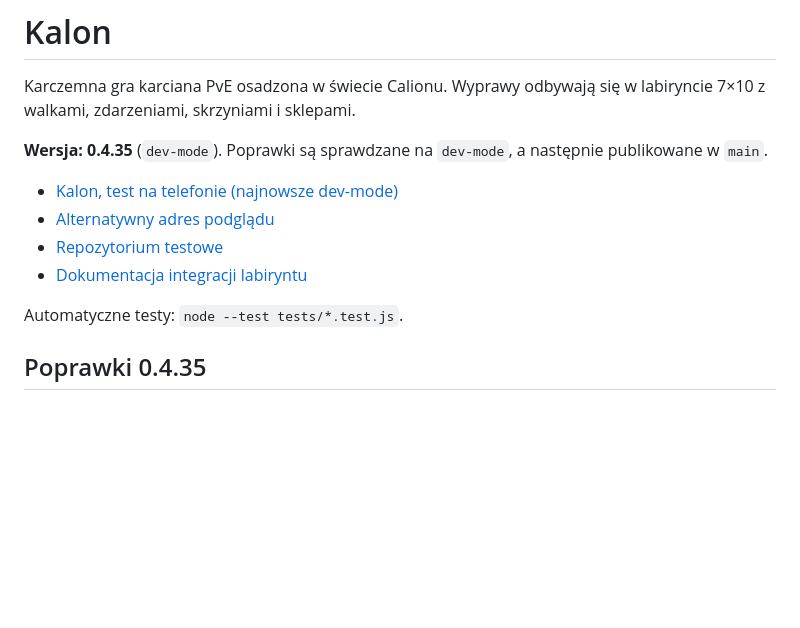
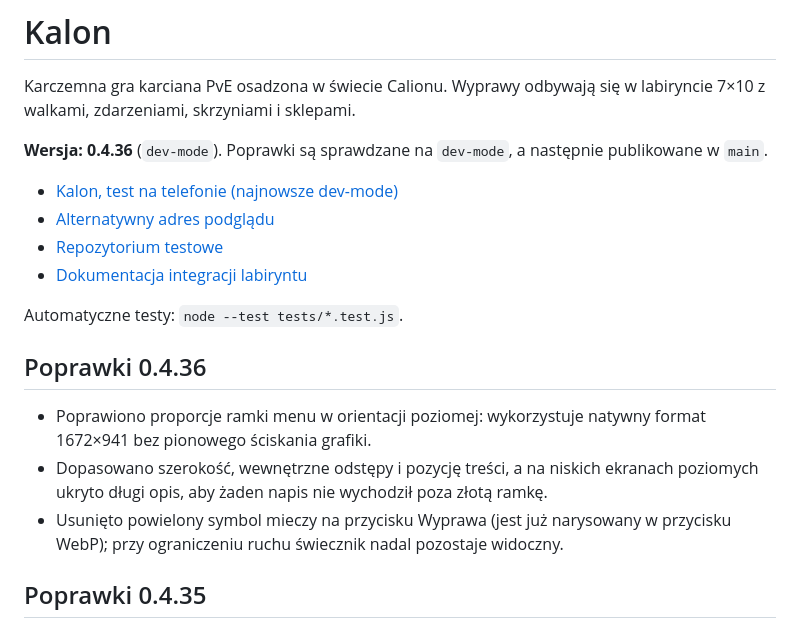
Before and after one commit to The-RozU/Karcianka, a Markdown page: README.md, the part around the change. Rendered like a GitHub page; blank space fills up the shorter version.

Commit message:
fix(menu): preserve frame ratio and compact left content in v0.4.36 (README.md)

```diff
--- a/README.md
+++ b/README.md
@@ -2,7 +2,7 @@
 
 Karczemna gra karciana PvE osadzona w świecie Calionu. Wyprawy odbywają się w labiryncie 7×10 z walkami, zdarzeniami, skrzyniami i sklepami.
 
-**Wersja: 0.4.35** (`dev-mode`). Poprawki są sprawdzane na `dev-mode`, a następnie publikowane w `main`.
+**Wersja: 0.4.36** (`dev-mode`). Poprawki są sprawdzane na `dev-mode`, a następnie publikowane w `main`.
 
 - [Kalon, test na telefonie (najnowsze dev-mode)](https://the-rozu.github.io/Karcianka-test/)
 - [Alternatywny adres podglądu](https://the-rozu.github.io/Karcianka-test/dev/)
@@ -10,6 +10,12 @@ Karczemna gra karciana PvE osadzona w świecie Calionu. Wyprawy odbywają się w
 - [Dokumentacja integracji labiryntu](docs/MAZE_MIGRATION.md)
 
 Automatyczne testy: `node --test tests/*.test.js`.
+
+## Poprawki 0.4.36
+
+- Poprawiono proporcje ramki menu w orientacji poziomej: wykorzystuje natywny format 1672×941 bez pionowego ściskania grafiki.
+- Dopasowano szerokość, wewnętrzne odstępy i pozycję treści, a na niskich ekranach poziomych ukryto długi opis, aby żaden napis nie wychodził poza złotą ramkę.
+- Usunięto powielony symbol mieczy na przycisku Wyprawa (jest już narysowany w przycisku WebP); przy ograniczeniu ruchu świecznik nadal pozostaje widoczny.
 
 ## Poprawki 0.4.35
 
```
